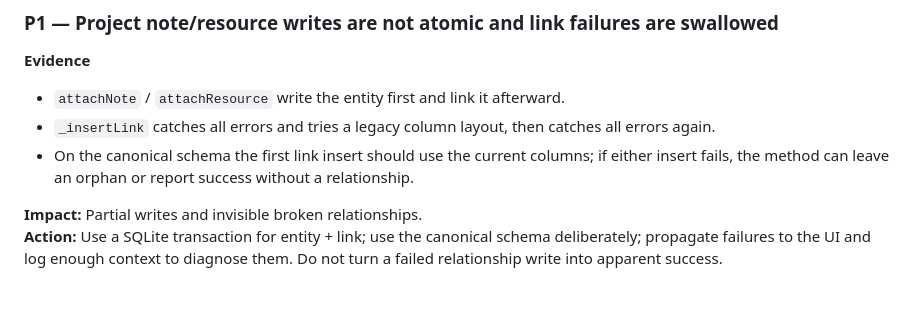
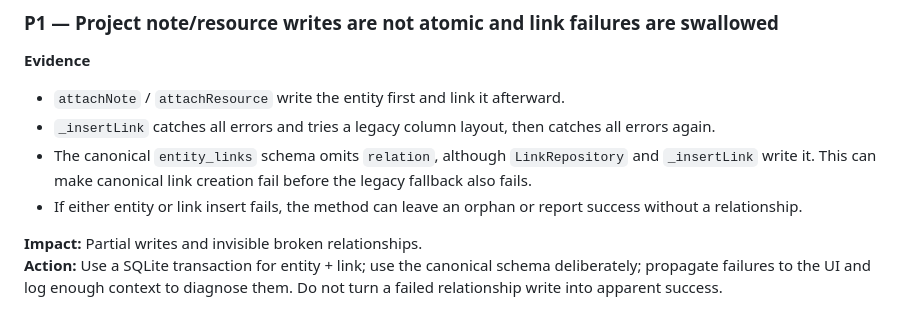
Before and after one commit to R-6167/personal-life-os, a Markdown page: docs/PHASE_0_RELATIONSHIP_AUDIT.md, the part around the change. GitHub-like rendering.

Commit message:
docs: clarify entity link schema mismatch

```diff
--- a/docs/PHASE_0_RELATIONSHIP_AUDIT.md
+++ b/docs/PHASE_0_RELATIONSHIP_AUDIT.md
@@ -48,7 +48,8 @@ The problem is not simply that the app lacks screens. Several connections are re
 **Evidence**
 - `attachNote` / `attachResource` write the entity first and link it afterward.
 - `_insertLink` catches all errors and tries a legacy column layout, then catches all errors again.
-- On the canonical schema the first link insert should use the current columns; if either insert fails, the method can leave an orphan or report success without a relationship.
+- The canonical `entity_links` schema omits `relation`, although `LinkRepository` and `_insertLink` write it. This can make canonical link creation fail before the legacy fallback also fails.
+- If either entity or link insert fails, the method can leave an orphan or report success without a relationship.
 
 **Impact:** Partial writes and invisible broken relationships.
 **Action:** Use a SQLite transaction for entity + link; use the canonical schema deliberately; propagate failures to the UI and log enough context to diagnose them. Do not turn a failed relationship write into apparent success.
```
